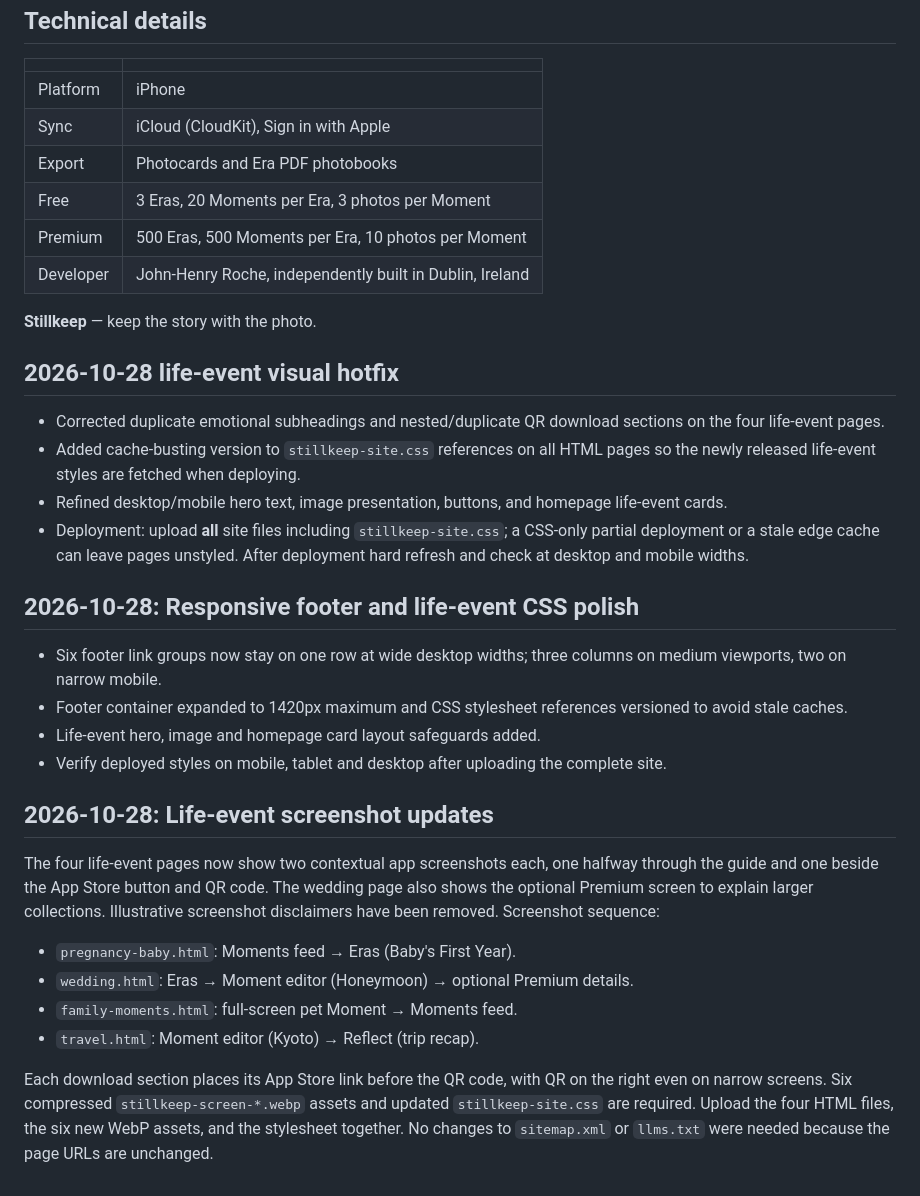
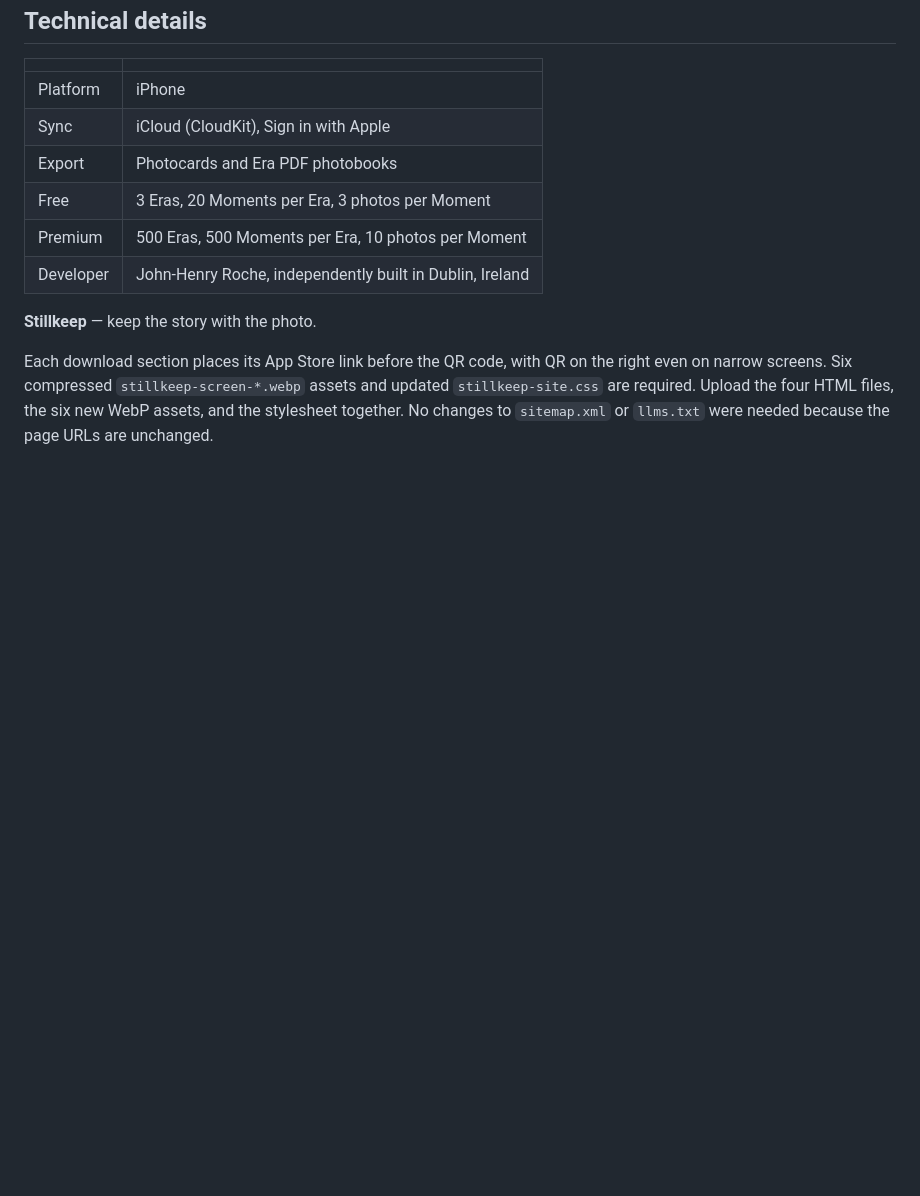
Before and after one commit to JHR1986/stillkeep-journal-diary, a Markdown page: README.md, the part around the change. GitHub-like rendering; blank space fills up the shorter version.

Commit message:
Refactor README to remove outdated sections
Removed outdated life-event visual hotfix and CSS polish sections from README. Updated life-event screenshot updates section for clarity.

```diff
--- a/README.md
+++ b/README.md
@@ -148,28 +148,4 @@ More essays: [medium.com/@jhroche1986](https://medium.com/@jhroche1986)
 
 **Stillkeep** — keep the story with the photo.
 
-
-## 2026-10-28 life-event visual hotfix
-- Corrected duplicate emotional subheadings and nested/duplicate QR download sections on the four life-event pages.
-- Added cache-busting version to `stillkeep-site.css` references on all HTML pages so the newly released life-event styles are fetched when deploying.
-- Refined desktop/mobile hero text, image presentation, buttons, and homepage life-event cards.
-- Deployment: upload **all** site files including `stillkeep-site.css`; a CSS-only partial deployment or a stale edge cache can leave pages unstyled. After deployment hard refresh and check at desktop and mobile widths.
-
-
-## 2026-10-28: Responsive footer and life-event CSS polish
-- Six footer link groups now stay on one row at wide desktop widths; three columns on medium viewports, two on narrow mobile.
-- Footer container expanded to 1420px maximum and CSS stylesheet references versioned to avoid stale caches.
-- Life-event hero, image and homepage card layout safeguards added.
-- Verify deployed styles on mobile, tablet and desktop after uploading the complete site.
-
-
-## 2026-10-28: Life-event screenshot updates
-
-The four life-event pages now show two contextual app screenshots each, one halfway through the guide and one beside the App Store button and QR code. The wedding page also shows the optional Premium screen to explain larger collections. Illustrative screenshot disclaimers have been removed. Screenshot sequence:
-
-- `pregnancy-baby.html`: Moments feed → Eras (Baby's First Year).
-- `wedding.html`: Eras → Moment editor (Honeymoon) → optional Premium details.
-- `family-moments.html`: full-screen pet Moment → Moments feed.
-- `travel.html`: Moment editor (Kyoto) → Reflect (trip recap).
-
 Each download section places its App Store link before the QR code, with QR on the right even on narrow screens. Six compressed `stillkeep-screen-*.webp` assets and updated `stillkeep-site.css` are required. Upload the four HTML files, the six new WebP assets, and the stylesheet together. No changes to `sitemap.xml` or `llms.txt` were needed because the page URLs are unchanged.
```
